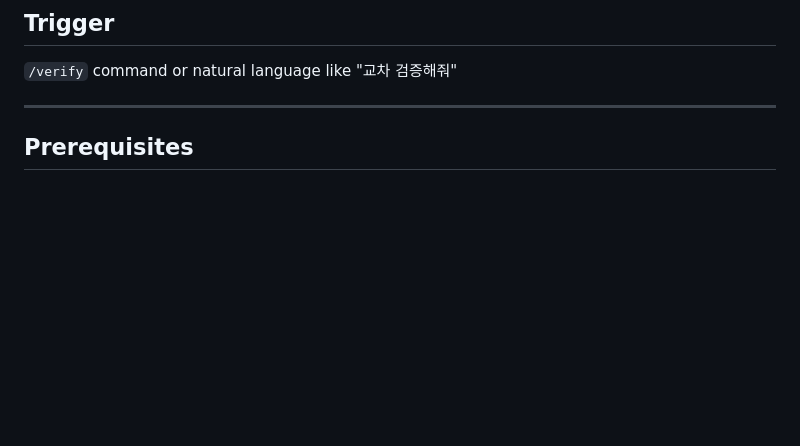
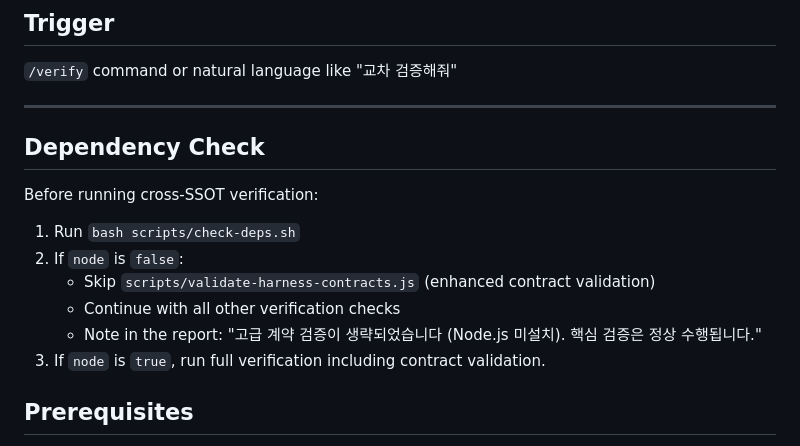
Before and after one commit to DinN0000/bidkit, a Markdown page: skills/verify/SKILL.md, the part around the change. Drawn GitHub-style; blank space fills up the shorter version.

```diff
--- a/skills/verify/SKILL.md
+++ b/skills/verify/SKILL.md
@@ -5,6 +5,16 @@
 `/verify` command or natural language like "교차 검증해줘"
 
 ---
+
+## Dependency Check
+
+Before running cross-SSOT verification:
+1. Run `bash scripts/check-deps.sh`
+2. If `node` is `false`:
+   - Skip `scripts/validate-harness-contracts.js` (enhanced contract validation)
+   - Continue with all other verification checks
+   - Note in the report: "고급 계약 검증이 생략되었습니다 (Node.js 미설치). 핵심 검증은 정상 수행됩니다."
+3. If `node` is `true`, run full verification including contract validation.
 
 ## Prerequisites
 
```
Also changed, not shown: skills/output/SKILL.md (+14 -0 lines).
